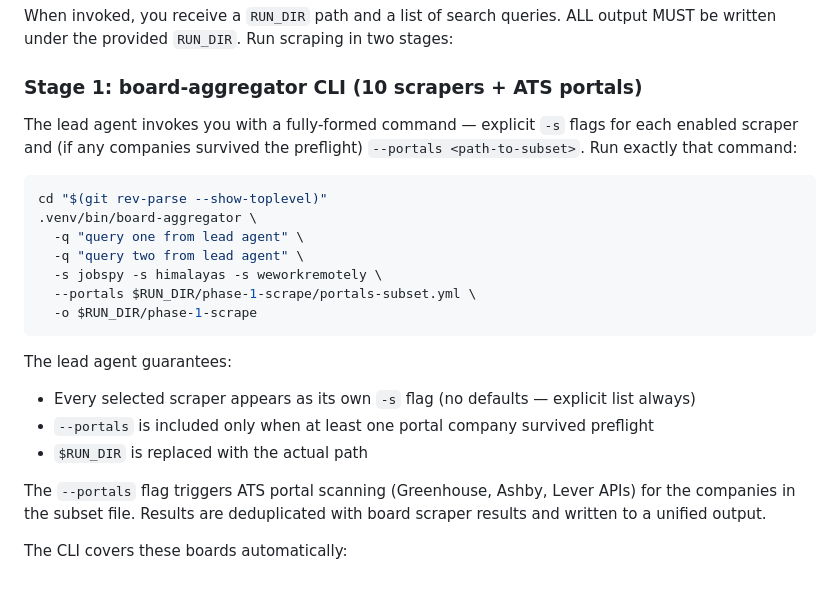
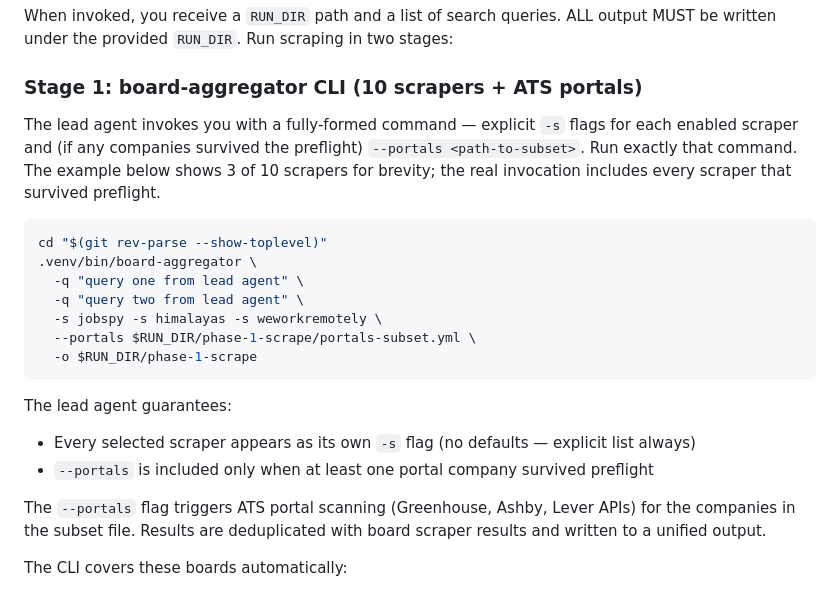
Before and after one commit to 0xquinto/agent-job-research, a Markdown page: .claude/agents/scout-1.md, the part around the change. GitHub-like rendering.

Commit message:
refactor(scout-1): tighten Stage 1 prose per code review
Address Task 1 code-review findings: drop redundant guarantee bullet
about $RUN_DIR substitution (implicit from example) and clarify the
example shows 3 of 10 scrapers, not the default set.

Co-Authored-By: Claude Opus 4.6 (1M context) <noreply@anthropic.com>

````diff
--- a/.claude/agents/scout-1.md
+++ b/.claude/agents/scout-1.md
@@ -13,7 +13,7 @@ When invoked, you receive a `RUN_DIR` path and a list of search queries. ALL out
 
 ### Stage 1: board-aggregator CLI (10 scrapers + ATS portals)
 
-The lead agent invokes you with a fully-formed command — explicit `-s` flags for each enabled scraper and (if any companies survived the preflight) `--portals <path-to-subset>`. Run exactly that command:
+The lead agent invokes you with a fully-formed command — explicit `-s` flags for each enabled scraper and (if any companies survived the preflight) `--portals <path-to-subset>`. Run exactly that command. The example below shows 3 of 10 scrapers for brevity; the real invocation includes every scraper that survived preflight.
 
 ```bash
 cd "$(git rev-parse --show-toplevel)"
@@ -28,7 +28,6 @@ cd "$(git rev-parse --show-toplevel)"
 The lead agent guarantees:
 - Every selected scraper appears as its own `-s` flag (no defaults — explicit list always)
 - `--portals` is included only when at least one portal company survived preflight
-- `$RUN_DIR` is replaced with the actual path
 
 The `--portals` flag triggers ATS portal scanning (Greenhouse, Ashby, Lever APIs) for the companies in the subset file. Results are deduplicated with board scraper results and written to a unified output.
 
````
